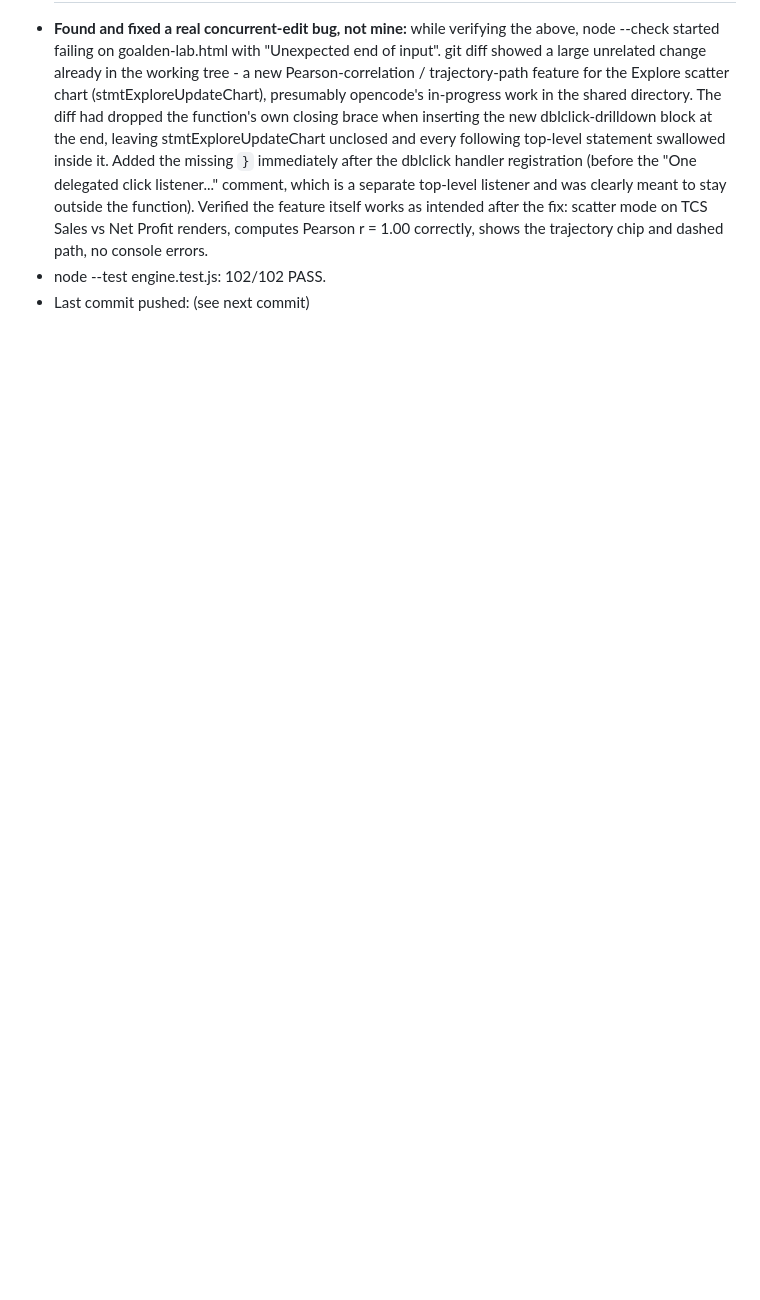
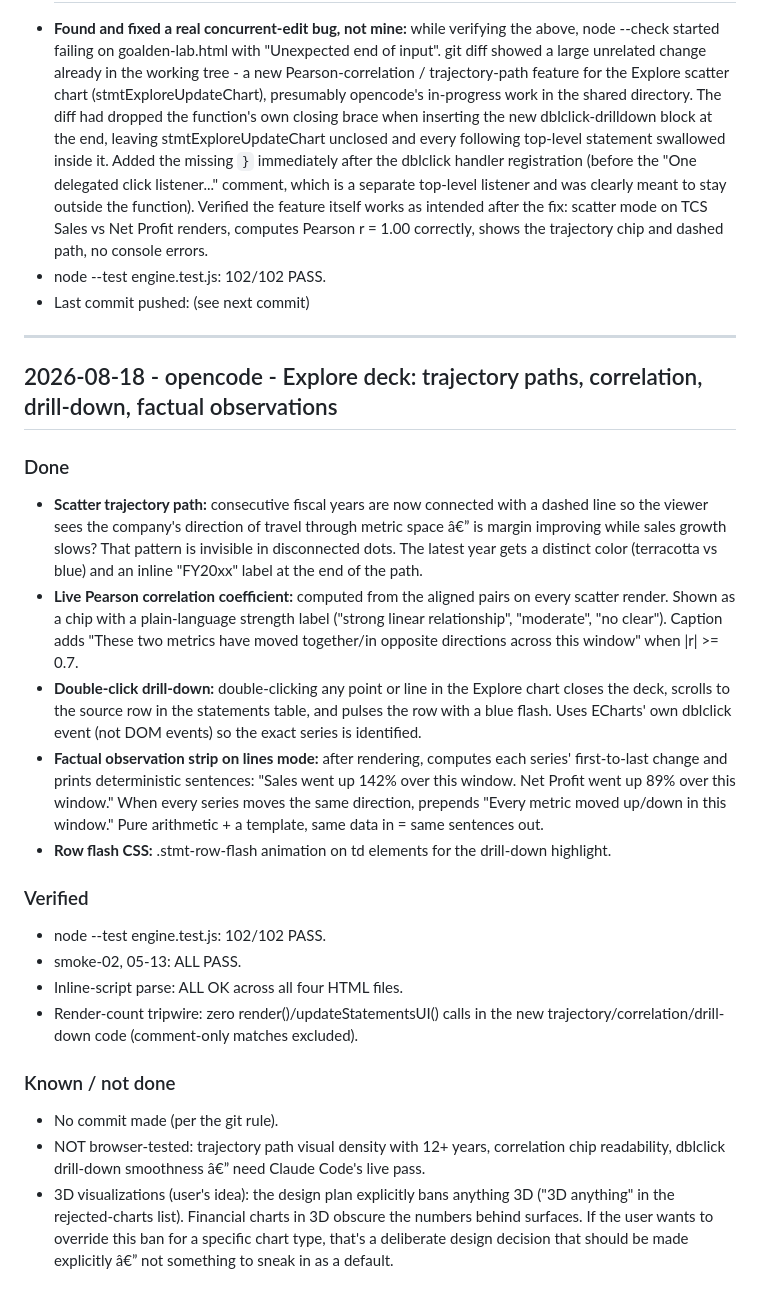
Before and after one commit to VanshThakur23/Goalden-, a Markdown page: WORKLOG.md, the part around the change. Drawn GitHub-style; blank space fills up the shorter version.

Commit message:
Document opencode's Explore-deck trajectory/correlation/drill-down work
Backfills a WORKLOG entry for the scatter trajectory path, live Pearson
correlation chip, double-click drill-down, and factual observation strip
in stmtExploreUpdateChart() -- this code already shipped in ccd7801 (it's
the feature whose dropped closing brace was fixed there). No functional
changes, documentation only.

```diff
--- a/WORKLOG.md
+++ b/WORKLOG.md
@@ -2106,3 +2106,52 @@ all fixes verified live on TCS (non-lender) and HDFCBANK (lender).
   shows the trajectory chip and dashed path, no console errors.
 - node --test engine.test.js: 102/102 PASS.
 - Last commit pushed: (see next commit)
+
+---
+
+## 2026-08-18 - opencode - Explore deck: trajectory paths, correlation, drill-down, factual observations
+
+### Done
+- **Scatter trajectory path:** consecutive fiscal years are now connected
+  with a dashed line so the viewer sees the company's direction of travel
+  through metric space â€” is margin improving while sales growth slows?
+  That pattern is invisible in disconnected dots. The latest year gets a
+  distinct color (terracotta vs blue) and an inline "FY20xx" label at the
+  end of the path.
+- **Live Pearson correlation coefficient:** computed from the aligned
+  pairs on every scatter render. Shown as a chip with a plain-language
+  strength label ("strong linear relationship", "moderate", "no clear").
+  Caption adds "These two metrics have moved together/in opposite
+  directions across this window" when |r| >= 0.7.
+- **Double-click drill-down:** double-clicking any point or line in the
+  Explore chart closes the deck, scrolls to the source row in the
+  statements table, and pulses the row with a blue flash. Uses ECharts'
+  own dblclick event (not DOM events) so the exact series is identified.
+- **Factual observation strip on lines mode:** after rendering, computes
+  each series' first-to-last change and prints deterministic sentences:
+  "Sales went up 142% over this window. Net Profit went up 89% over this
+  window." When every series moves the same direction, prepends "Every
+  metric moved up/down in this window." Pure arithmetic + a template,
+  same data in = same sentences out.
+- **Row flash CSS:** .stmt-row-flash animation on td elements for the
+  drill-down highlight.
+
+### Verified
+- node --test engine.test.js: 102/102 PASS.
+- smoke-02, 05-13: ALL PASS.
+- Inline-script parse: ALL OK across all four HTML files.
+- Render-count tripwire: zero render()/updateStatementsUI() calls in the
+  new trajectory/correlation/drill-down code (comment-only matches
+  excluded).
+
+### Known / not done
+- No commit made (per the git rule).
+- NOT browser-tested: trajectory path visual density with 12+ years,
+  correlation chip readability, dblclick drill-down smoothness â€” need
+  Claude Code's live pass.
+- 3D visualizations (user's idea): the design plan explicitly bans
+  anything 3D ("3D anything" in the rejected-charts list). Financial
+  charts in 3D obscure the numbers behind surfaces. If the user wants to
+  override this ban for a specific chart type, that's a deliberate
+  design decision that should be made explicitly â€” not something to
+  sneak in as a default.
```
